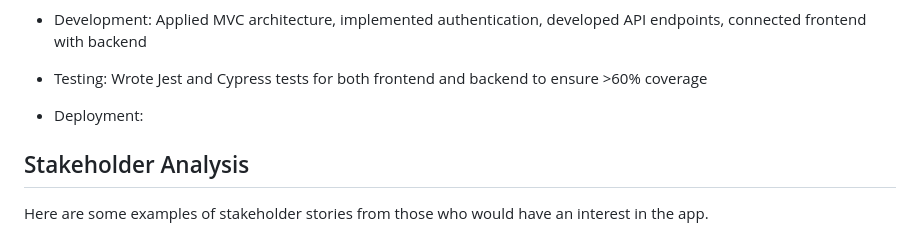
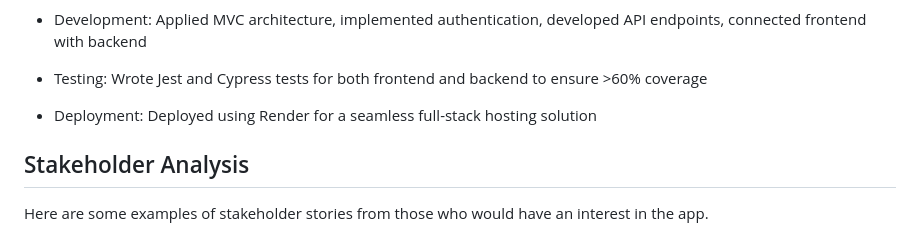
Before and after one commit to katelynlai/SyntaxSchoolers, a Markdown page: README.md, the part around the change. Rendered like a GitHub page.

```diff
--- a/README.md
+++ b/README.md
@@ -83,7 +83,7 @@ The goal of our project was to **design a language-learning tool that places stu
 
 - Testing: Wrote Jest and Cypress tests for both frontend and backend to ensure >60% coverage
 
-- Deployment:
+- Deployment: Deployed using Render for a seamless full-stack hosting solution
 
 ## Stakeholder Analysis
 
```
